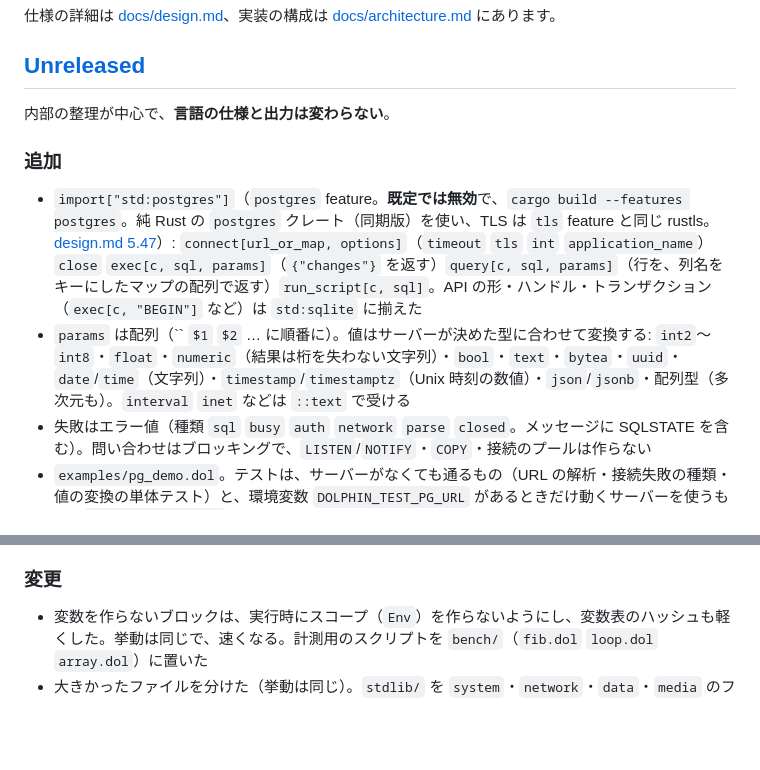
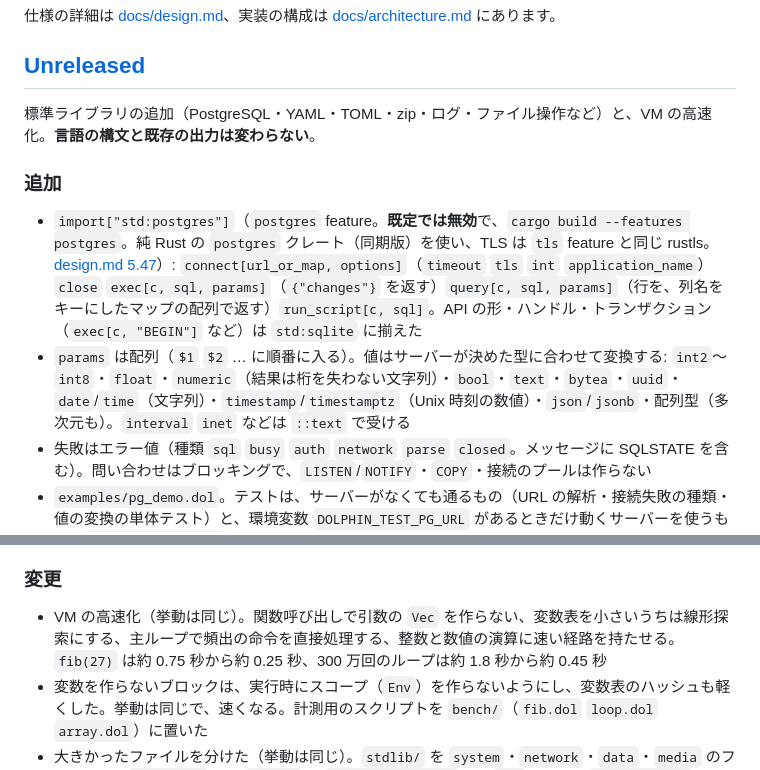
Before and after one commit to sonp-2/dolphin, a Markdown page: CHANGELOG.md, 2 parts joined by grey strips. Drawn GitHub-style; blank space fills up the shorter version.

Commit message:
CHANGELOG の Unreleased の見出しの説明と、高速化の記述を直す

```diff
--- a/CHANGELOG.md
+++ b/CHANGELOG.md
@@ -7,11 +7,11 @@
 
 ## [Unreleased]
 
-内部の整理が中心で、**言語の仕様と出力は変わらない**。
+標準ライブラリの追加（PostgreSQL・YAML・TOML・zip・ログ・ファイル操作など）と、VM の高速化。**言語の構文と既存の出力は変わらない**。
 
 ### 追加
 - `import["std:postgres"]`（`postgres` feature。**既定では無効**で、`cargo build --features postgres`。純 Rust の `postgres` クレート（同期版）を使い、TLS は `tls` feature と同じ rustls。[design.md 5.47](docs/design.md)）: `connect[url_or_map, options]`（`timeout` `tls` `int` `application_name`）`close` `exec[c, sql, params]`（`{"changes"}` を返す）`query[c, sql, params]`（行を、列名をキーにしたマップの配列で返す）`run_script[c, sql]`。API の形・ハンドル・トランザクション（`exec[c, "BEGIN"]` など）は `std:sqlite` に揃えた
-- `params` は配列（`` `$1` `$2` … に順番に）。値はサーバーが決めた型に合わせて変換する: `int2`〜`int8`・`float`・`numeric`（結果は桁を失わない文字列）・`bool`・`text`・`bytea`・`uuid`・`date`/`time`（文字列）・`timestamp`/`timestamptz`（Unix 時刻の数値）・`json`/`jsonb`・配列型（多次元も）。`interval` `inet` などは `::text` で受ける
+- `params` は配列（`$1` `$2` … に順番に入る）。値はサーバーが決めた型に合わせて変換する: `int2`〜`int8`・`float`・`numeric`（結果は桁を失わない文字列）・`bool`・`text`・`bytea`・`uuid`・`date`/`time`（文字列）・`timestamp`/`timestamptz`（Unix 時刻の数値）・`json`/`jsonb`・配列型（多次元も）。`interval` `inet` などは `::text` で受ける
 - 失敗はエラー値（種類 `sql` `busy` `auth` `network` `parse` `closed`。メッセージに SQLSTATE を含む）。問い合わせはブロッキングで、`LISTEN`/`NOTIFY`・`COPY`・接続のプールは作らない
 - `examples/pg_demo.dol`。テストは、サーバーがなくても通るもの（URL の解析・接続失敗の種類・値の変換の単体テスト）と、環境変数 `DOLPHIN_TEST_PG_URL` があるときだけ動くサーバーを使うもの（`tests/postgres.rs`）
 - CI に `--features postgres` のビルドとテストを足した
@@ -21,6 +21,7 @@
 - データ形式（[design.md 5.51](docs/design.md)。`yaml` `toml` `zip` feature。**既定では無効**）: `std:yaml`（`parse` `parse_all` `stringify`）、`std:toml`（`parse` `stringify`）、`std:zip`（`gzip` `gunzip` `deflate` `inflate`、zip と tar の読み書き・展開。`..` や絶対パスなどの危険な名前は展開前に断る）
 
 ### 変更
+- VM の高速化（挙動は同じ）。関数呼び出しで引数の `Vec` を作らない、変数表を小さいうちは線形探索にする、主ループで頻出の命令を直接処理する、整数と数値の演算に速い経路を持たせる。`fib(27)` は約 0.75 秒から約 0.25 秒、300 万回のループは約 1.8 秒から約 0.45 秒
 - 変数を作らないブロックは、実行時にスコープ（`Env`）を作らないようにし、変数表のハッシュも軽くした。挙動は同じで、速くなる。計測用のスクリプトを `bench/`（`fib.dol` `loop.dol` `array.dol`）に置いた
 - 大きかったファイルを分けた（挙動は同じ）。`stdlib/` を `system`・`network`・`data`・`media` のフォルダに、`interp.rs` から `import` を `interp/import.rs` に、`lsp` を通信（`transport.rs`）と変換（`convert.rs`）に、`ui/mod.rs` から部品の木を作る処理を `ui/tree.rs` に。`os.spawn` と `worker.spawn` の引数の処理も関数に切り出した
 - GitHub のユーザー名の変更（`sonnnnnnp` から `sonp-2`）に合わせて、リンクと著作権者名を直した
```
